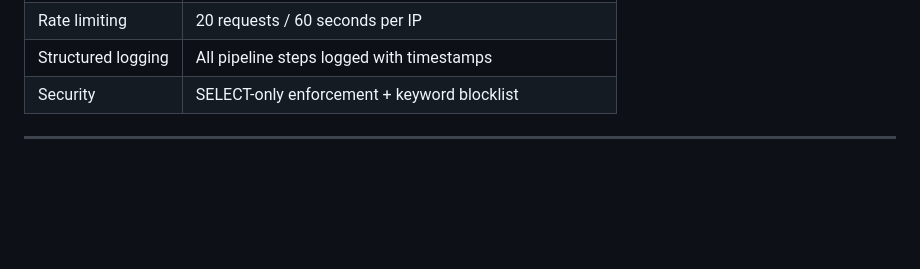
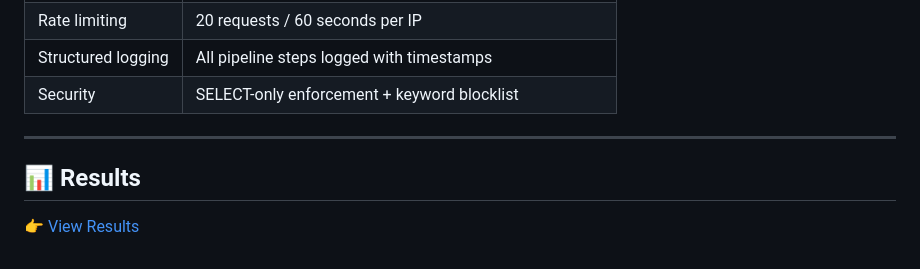
Before and after one commit to deepak75500/AI-ML-Developer-Intern-Assignment, a Markdown page: README.md, the part around the change. Drawn GitHub-style; blank space fills up the shorter version.

```diff
--- a/README.md
+++ b/README.md
@@ -276,3 +276,7 @@ FastAPI  (main.py)
 | Security | SELECT-only enforcement + keyword blocklist |
 
 ---
+
+## 📊 Results
+
+👉 [View Results](./results.md)
```
